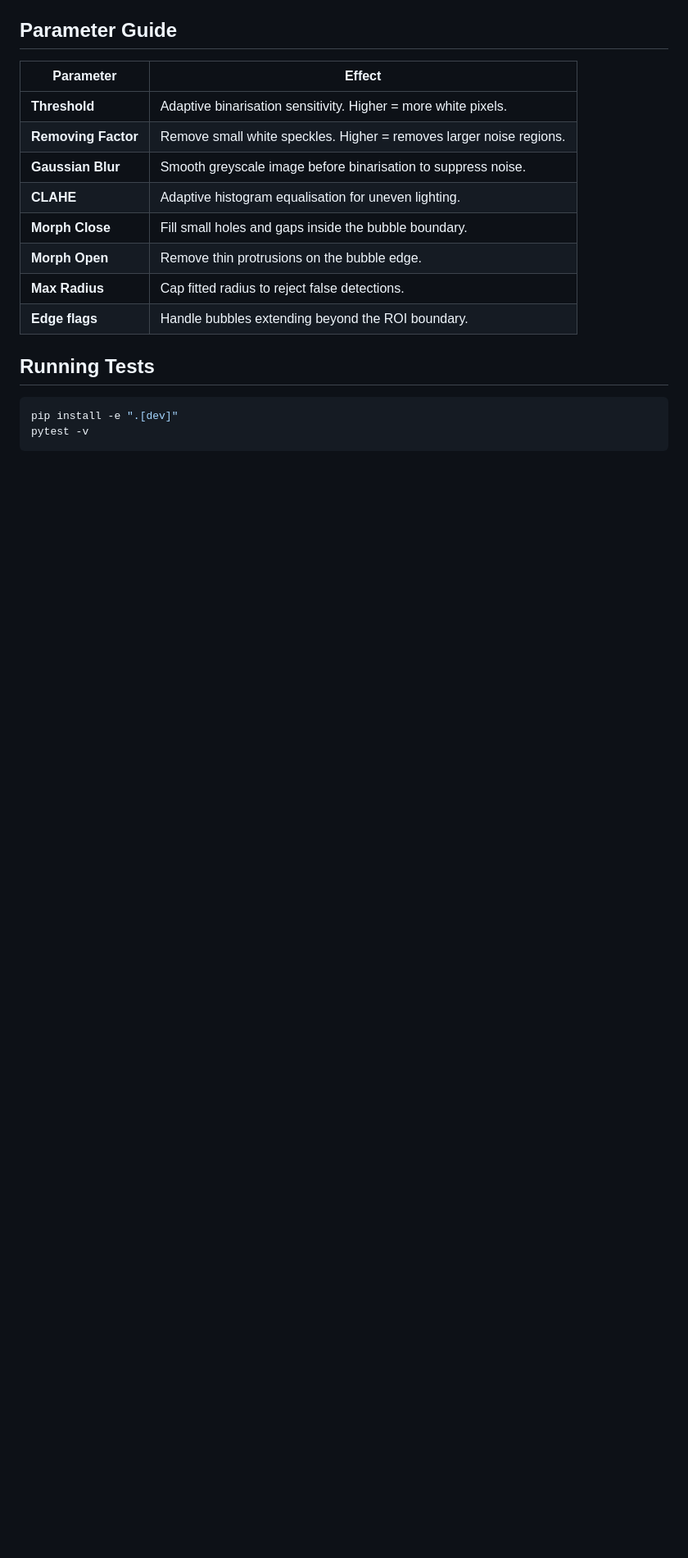
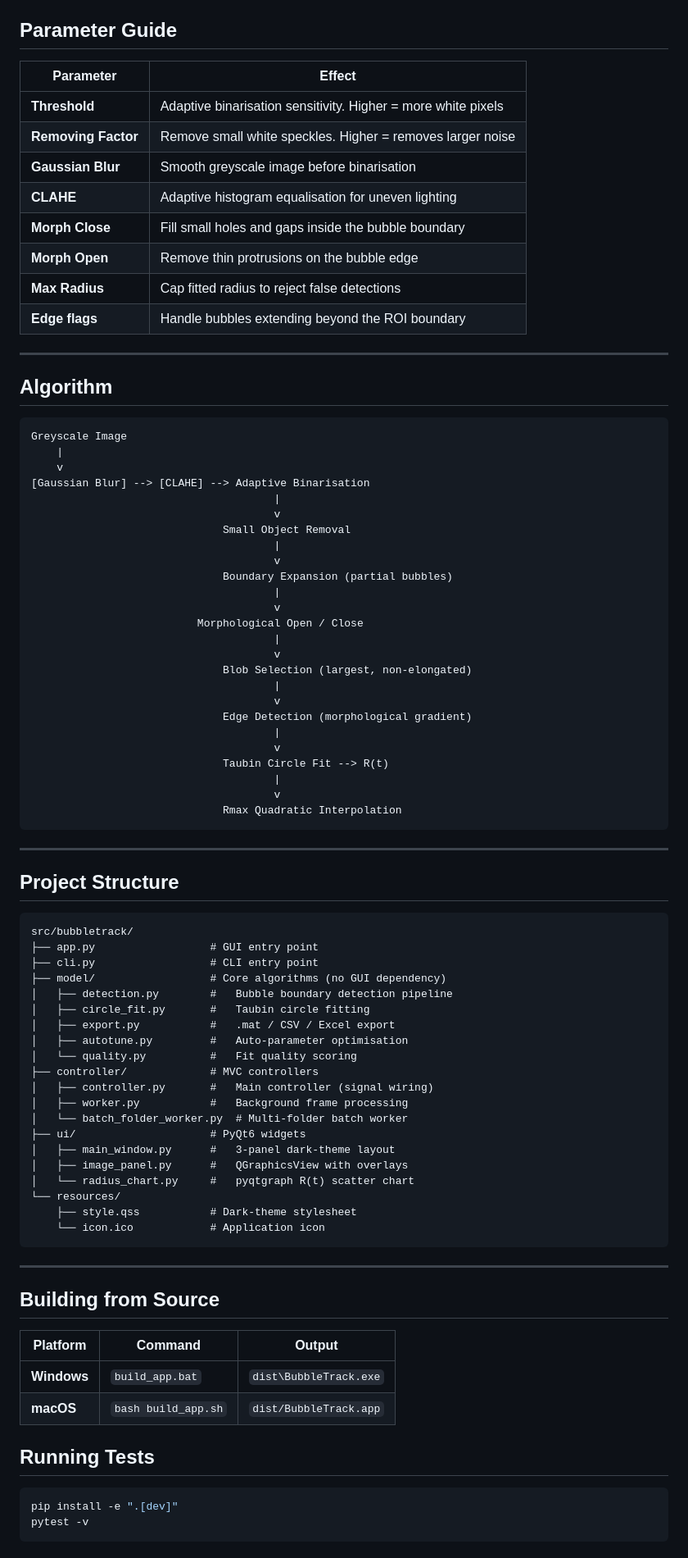
Before and after one commit to zachtong/Bubble-Radius-Fitting, a Markdown page: README.md, the part around the change printed below. Shown: that part at 82% size. Drawn GitHub-style; blank space fills up the shorter version.

````diff
--- a/README.md
+++ b/README.md
@@ -87,14 +109,82 @@ Bubble-Radius-Fitting/
 
 | Parameter | Effect |
 |-----------|--------|
-| **Threshold** | Adaptive binarisation sensitivity. Higher = more white pixels. |
-| **Removing Factor** | Remove small white speckles. Higher = removes larger noise regions. |
-| **Gaussian Blur** | Smooth greyscale image before binarisation to suppress noise. |
-| **CLAHE** | Adaptive histogram equalisation for uneven lighting. |
-| **Morph Close** | Fill small holes and gaps inside the bubble boundary. |
-| **Morph Open** | Remove thin protrusions on the bubble edge. |
-| **Max Radius** | Cap fitted radius to reject false detections. |
-| **Edge flags** | Handle bubbles extending beyond the ROI boundary. |
+| **Threshold** | Adaptive binarisation sensitivity. Higher = more white pixels |
+| **Removing Factor** | Remove small white speckles. Higher = removes larger noise |
+| **Gaussian Blur** | Smooth greyscale image before binarisation |
+| **CLAHE** | Adaptive histogram equalisation for uneven lighting |
+| **Morph Close** | Fill small holes and gaps inside the bubble boundary |
+| **Morph Open** | Remove thin protrusions on the bubble edge |
+| **Max Radius** | Cap fitted radius to reject false detections |
+| **Edge flags** | Handle bubbles extending beyond the ROI boundary |
+
+---
+
+## Algorithm
+
+```
+Greyscale Image
+    |
+    v
+[Gaussian Blur] --> [CLAHE] --> Adaptive Binarisation
+                                      |
+                                      v
+                              Small Object Removal
+                                      |
+                                      v
+                              Boundary Expansion (partial bubbles)
+                                      |
+                                      v
+                          Morphological Open / Close
+                                      |
+                                      v
+                              Blob Selection (largest, non-elongated)
+                                      |
+                                      v
+                              Edge Detection (morphological gradient)
+                                      |
+                                      v
+                              Taubin Circle Fit --> R(t)
+                                      |
+                                      v
+                              Rmax Quadratic Interpolation
+```
+
+---
+
+## Project Structure
+
+```
+src/bubbletrack/
+├── app.py                  # GUI entry point
+├── cli.py                  # CLI entry point
+├── model/                  # Core algorithms (no GUI dependency)
+│   ├── detection.py        #   Bubble boundary detection pipeline
+│   ├── circle_fit.py       #   Taubin circle fitting
+│   ├── export.py           #   .mat / CSV / Excel export
+│   ├── autotune.py         #   Auto-parameter optimisation
+│   └── quality.py          #   Fit quality scoring
+├── controller/             # MVC controllers
+│   ├── controller.py       #   Main controller (signal wiring)
+│   ├── worker.py           #   Background frame processing
+│   └── batch_folder_worker.py  # Multi-folder batch worker
+├── ui/                     # PyQt6 widgets
+│   ├── main_window.py      #   3-panel dark-theme layout
+│   ├── image_panel.py      #   QGraphicsView with overlays
+│   └── radius_chart.py     #   pyqtgraph R(t) scatter chart
+└── resources/
+    ├── style.qss           # Dark-theme stylesheet
+    └── icon.ico            # Application icon
+```
+
+---
+
+## Building from Source
+
+| Platform | Command | Output |
+|----------|---------|--------|
+| **Windows** | `build_app.bat` | `dist\BubbleTrack.exe` |
+| **macOS** | `bash build_app.sh` | `dist/BubbleTrack.app` |
 
 ## Running Tests
 
````
Also changed, not shown: other parts of README.md (+96 -95 lines), docs/screenshot.png (added), 1 other file.
